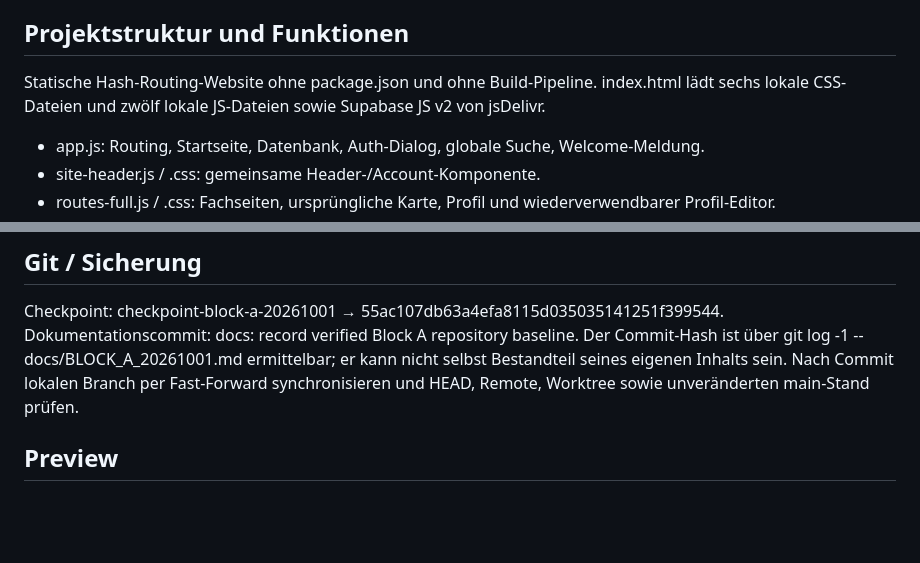
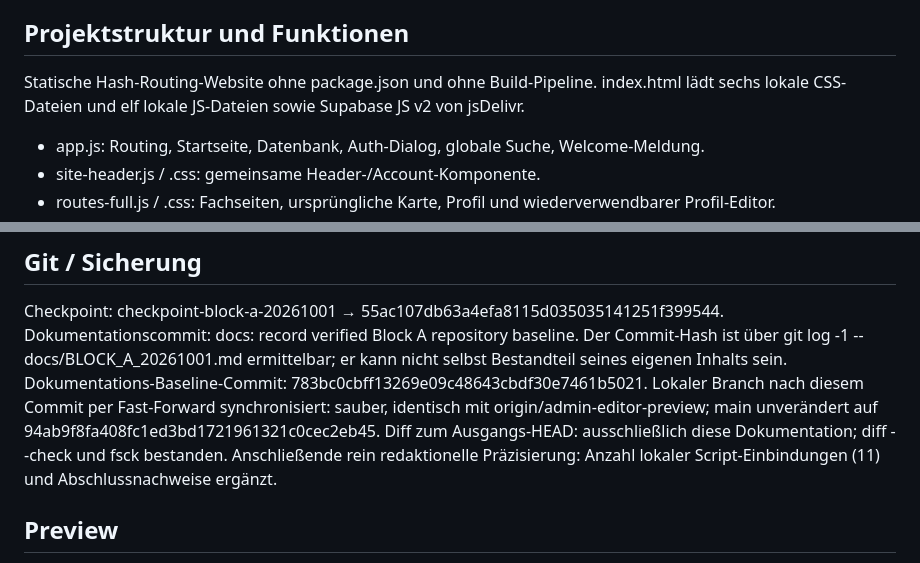
Before and after one commit to CHABOWEBco/once-human-Archiv-, a Markdown page: docs/BLOCK_A_20261001.md, 2 parts joined by grey strips. Drawn GitHub-style; blank space fills up the shorter version.

Commit message:
docs: finalize Block A verification details

```diff
--- a/docs/BLOCK_A_20261001.md
+++ b/docs/BLOCK_A_20261001.md
@@ -28,7 +28,7 @@ Diese Betreffzeilen belegen vorhandene Änderungen, nicht die visuelle Fehlerfre
 
 ## Projektstruktur und Funktionen
 Statische Hash-Routing-Website ohne package.json und ohne Build-Pipeline.
-index.html lädt sechs lokale CSS-Dateien und zwölf lokale JS-Dateien sowie Supabase JS v2 von jsDelivr.
+index.html lädt sechs lokale CSS-Dateien und elf lokale JS-Dateien sowie Supabase JS v2 von jsDelivr.
 - app.js: Routing, Startseite, Datenbank, Auth-Dialog, globale Suche, Welcome-Meldung.
 - site-header.js / .css: gemeinsame Header-/Account-Komponente.
 - routes-full.js / .css: Fachseiten, ursprüngliche Karte, Profil und wiederverwendbarer Profil-Editor.
@@ -92,7 +92,10 @@ Vorhandene Browsertests enthalten externe Laufzeit-/Chrome-Pfade; baseline.cjs b
 Checkpoint: checkpoint-block-a-20261001 → 55ac107db63a4efa8115d035035141251f399544.
 Dokumentationscommit: docs: record verified Block A repository baseline.
 Der Commit-Hash ist über git log -1 -- docs/BLOCK_A_20261001.md ermittelbar; er kann nicht selbst Bestandteil seines eigenen Inhalts sein.
-Nach Commit lokalen Branch per Fast-Forward synchronisieren und HEAD, Remote, Worktree sowie unveränderten main-Stand prüfen.
+Dokumentations-Baseline-Commit: 783bc0cbff13269e09c48643cbdf30e7461b5021.
+Lokaler Branch nach diesem Commit per Fast-Forward synchronisiert: sauber, identisch mit origin/admin-editor-preview; main unverändert auf 94ab9f8fa408fc1ed3bd1721961321c0cec2eb45.
+Diff zum Ausgangs-HEAD: ausschließlich diese Dokumentation; diff --check und fsck bestanden.
+Anschließende rein redaktionelle Präzisierung: Anzahl lokaler Script-Einbindungen (11) und Abschlussnachweise ergänzt.
 
 ## Preview
 Keine visuellen Änderungen; daher keine neuen Screenshots.
```
